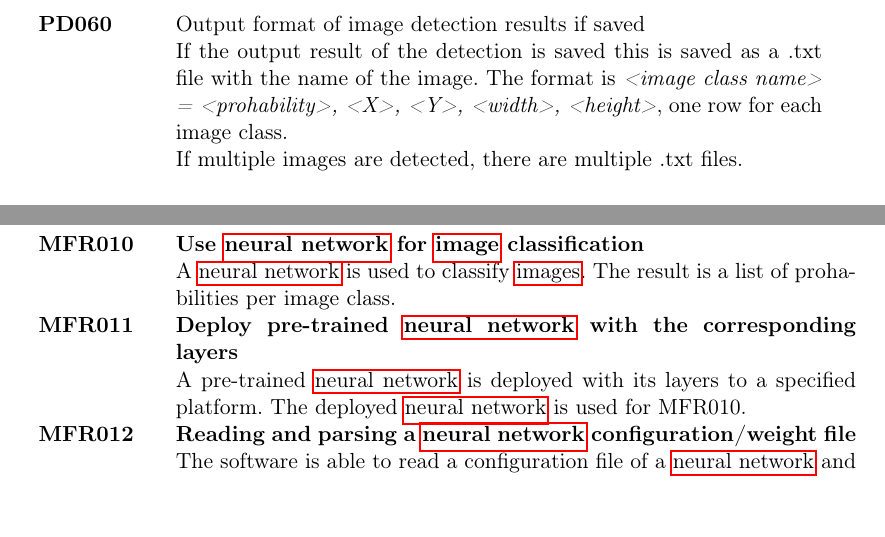
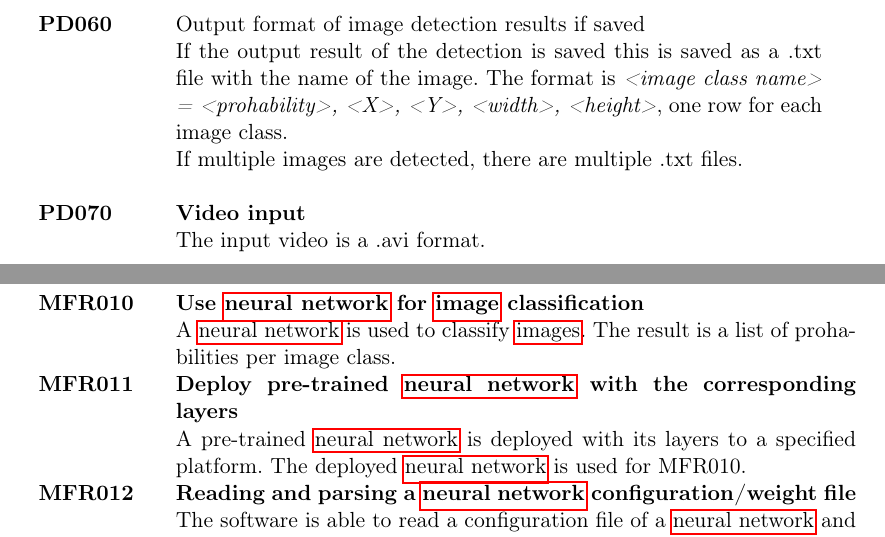
Before and after one commit to JohannesHaering/PSE, a LaTeX document (Specifications/Specifications.tex): two parts of pages 7 and 8 of 30 before the commit and two parts of pages 8 and 9 of 31 after it, joined at a grey line, cut so that both start at the same text, the shorter picture padded with empty space. Compiled offline with pdfLaTeX.

Commit message:
Added product data for the input video

```diff
--- a/Specifications/Specifications.tex
+++ b/Specifications/Specifications.tex
@@ -184,7 +184,9 @@ The software runs on a computer in the lab at the CDNC institute. It has a CPU a
 \textbf{PD060} & Output format of image detection results if saved\\
 & If the output result of the detection is saved this is saved as a .txt file with the name of the image. The format is \textit{<image class name> = <prohability>, <X>, <Y>, <width>, <height>}, one row for each image class.\\
 & If multiple images are detected, there are multiple .txt files.\\
-
+& \\
+\textbf{PD070} & \textbf{Video input}\\
+& The input video is a .avi format.
 \end{tabular}
 
 
```
Also changed, not shown: Specifications/Specifications.pdf.
